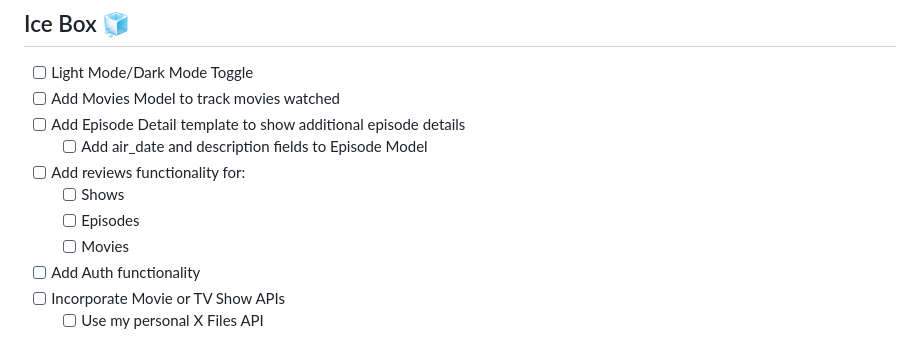
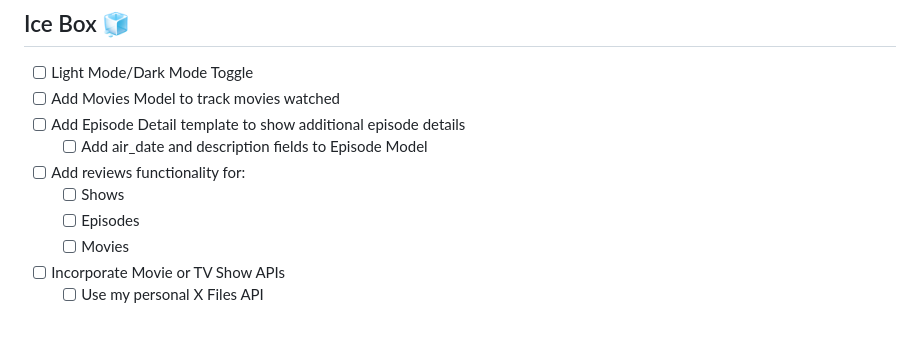
Before and after one commit to natnichols/tv-collector, a Markdown page: README.md, the part around the change. Rendered like a GitHub page.

Commit message:
remove auth from icebox (oop)

```diff
--- a/README.md
+++ b/README.md
@@ -50,6 +50,5 @@ _My TV Collection_ is very simple - you can add TV shows to a Shows list, view d
   - [ ] Shows
   - [ ] Episodes
   - [ ] Movies
-- [ ] Add Auth functionality
 - [ ] Incorporate Movie or TV Show APIs
   - [ ] Use my personal X Files API
```
